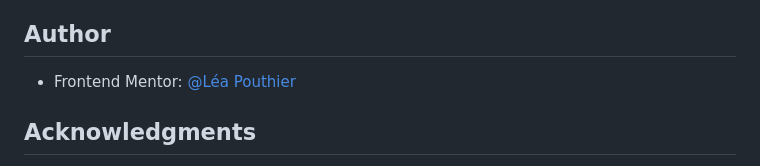
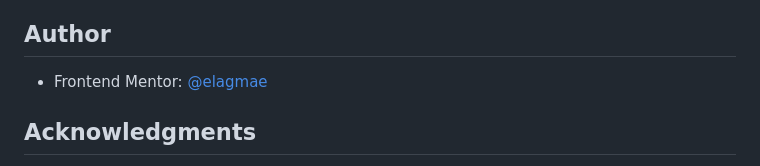
Before and after one commit to elagmae/FrontendMentor_BrowserExtensionManager, a Markdown page: README.md, the part around one of its changes. Drawn GitHub-style.

```diff
--- a/README.md
+++ b/README.md
@@ -81,7 +81,7 @@ I also practiced building a responsive card grid and using CSS custom properties
 
 ## Author
 
-- Frontend Mentor: [@Léa Pouthier](https://www.frontendmentor.io/profile/leapouthier)
+- Frontend Mentor: [@elagmae](https://www.frontendmentor.io/profile/elagmae)
 
 ## Acknowledgments
 
```
Also changed, not shown: other parts of README.md (+1 -1 lines).
